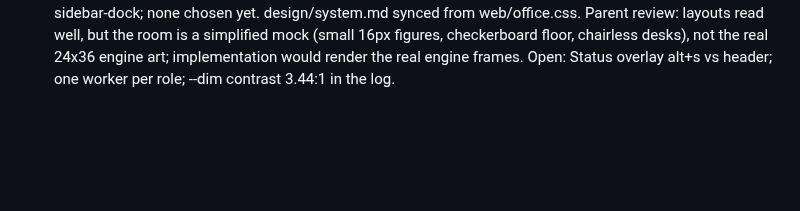
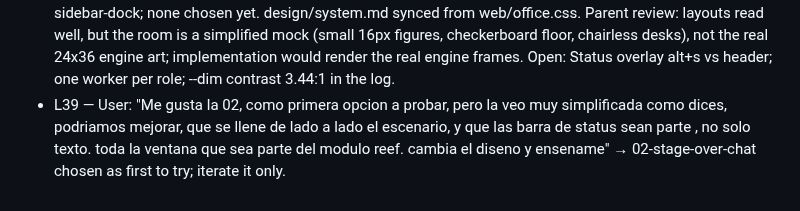
Before and after one commit to maiconcrespo/gentle-reef, a Markdown page: odd/tasks/gentle-office.md, the part around the change. GitHub-like rendering; blank space fills up the shorter version.

Commit message:
docs(odd): pick terminal direction 02 and iterate

```diff
--- a/odd/tasks/gentle-office.md
+++ b/odd/tasks/gentle-office.md
@@ -76,3 +76,4 @@ Design source: design/agent-office/ (01 overworld HQ, 02 dock pane, 03 story mod
 - L36 — User: "imagen estatica no, que hay movimiento, poco pero si, un personage moviendo." → terminal scene uses light motion: the acting character animates at ~4-6 fps, idle crew only small occasional gestures, no orchestrator wandering, frames sent only on change, paused when unfocused. Sent to the design worker.
 - L37 — User: "Como tenemos web y estamos desenvolviendo la del terminal, podriamos dejar a la vista los otros agentes si no estan trabajanmdo, que esten charlando o tomando cafe." → S16/T15 (web) + sent to the terminal design worker.
 - L38 — Design design/terminal-office/ (2fc8831): 01-game-mode, 02-stage-over-chat, 03-sidebar-stage, 04-sidebar-dock; none chosen yet. design/system.md synced from web/office.css. Parent review: layouts read well, but the room is a simplified mock (small 16px figures, checkerboard floor, chairless desks), not the real 24x36 engine art; implementation would render the real engine frames. Open: Status overlay alt+s vs header; one worker per role; --dim contrast 3.44:1 in the log.
+- L39 — User: "Me gusta la 02, como primera opcion a probar, pero la veo muy simplificada como dices, podriamos mejorar, que se llene de lado a lado el escenario, y que las barra de status sean parte , no solo texto. toda la ventana que sea parte del modulo reef. cambia el diseno y ensename" → 02-stage-over-chat chosen as first to try; iterate it only.
```
